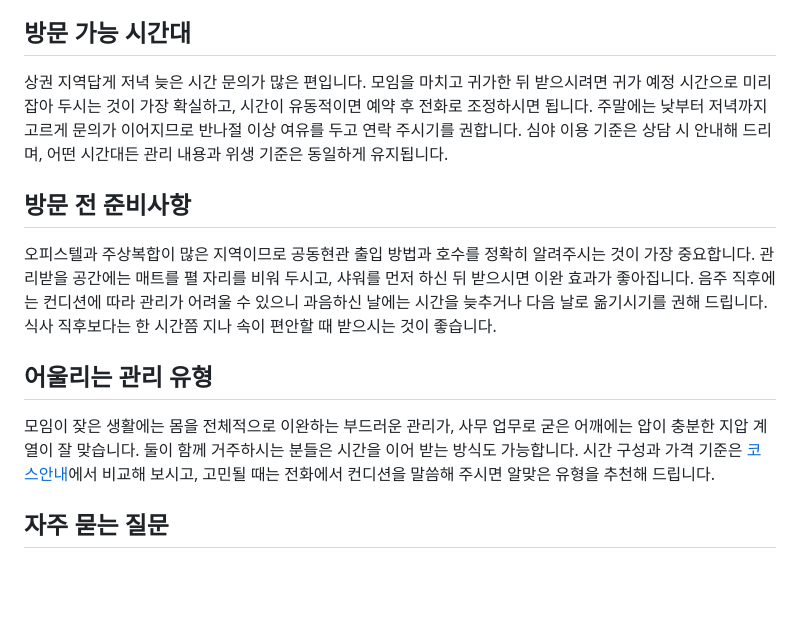
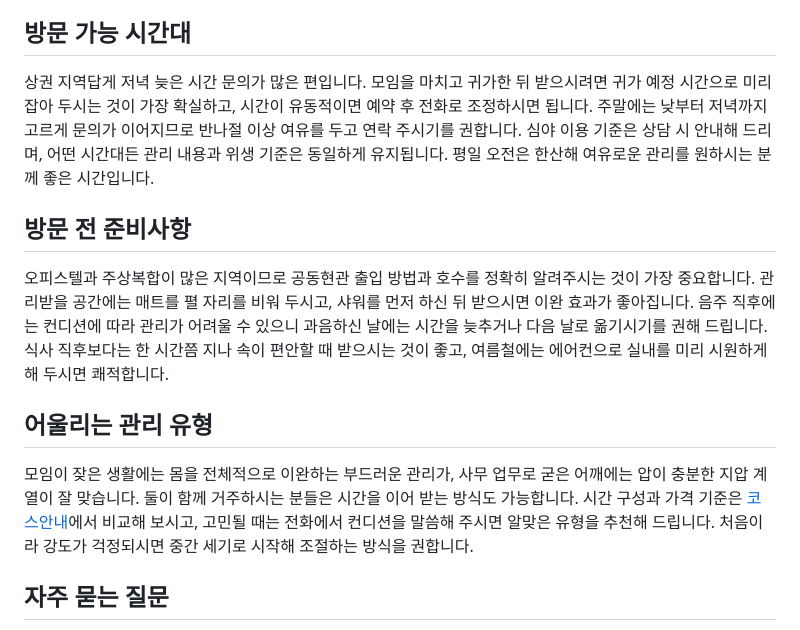
Before and after one commit to guhara1/Dongjak-Massage, a Markdown page: content/isu-station.md, the part around the change. GitHub-like rendering; blank space fills up the shorter version.

```diff
--- a/content/isu-station.md
+++ b/content/isu-station.md
@@ -25,15 +25,15 @@ related: 사당동 안내=/dongjak-gu/sadang-dong/ | 동작동 안내=/dongjak-g
 
 ## 방문 가능 시간대
 
-상권 지역답게 저녁 늦은 시간 문의가 많은 편입니다. 모임을 마치고 귀가한 뒤 받으시려면 귀가 예정 시간으로 미리 잡아 두시는 것이 가장 확실하고, 시간이 유동적이면 예약 후 전화로 조정하시면 됩니다. 주말에는 낮부터 저녁까지 고르게 문의가 이어지므로 반나절 이상 여유를 두고 연락 주시기를 권합니다. 심야 이용 기준은 상담 시 안내해 드리며, 어떤 시간대든 관리 내용과 위생 기준은 동일하게 유지됩니다.
+상권 지역답게 저녁 늦은 시간 문의가 많은 편입니다. 모임을 마치고 귀가한 뒤 받으시려면 귀가 예정 시간으로 미리 잡아 두시는 것이 가장 확실하고, 시간이 유동적이면 예약 후 전화로 조정하시면 됩니다. 주말에는 낮부터 저녁까지 고르게 문의가 이어지므로 반나절 이상 여유를 두고 연락 주시기를 권합니다. 심야 이용 기준은 상담 시 안내해 드리며, 어떤 시간대든 관리 내용과 위생 기준은 동일하게 유지됩니다. 평일 오전은 한산해 여유로운 관리를 원하시는 분께 좋은 시간입니다.
 
 ## 방문 전 준비사항
 
-오피스텔과 주상복합이 많은 지역이므로 공동현관 출입 방법과 호수를 정확히 알려주시는 것이 가장 중요합니다. 관리받을 공간에는 매트를 펼 자리를 비워 두시고, 샤워를 먼저 하신 뒤 받으시면 이완 효과가 좋아집니다. 음주 직후에는 컨디션에 따라 관리가 어려울 수 있으니 과음하신 날에는 시간을 늦추거나 다음 날로 옮기시기를 권해 드립니다. 식사 직후보다는 한 시간쯤 지나 속이 편안할 때 받으시는 것이 좋습니다.
+오피스텔과 주상복합이 많은 지역이므로 공동현관 출입 방법과 호수를 정확히 알려주시는 것이 가장 중요합니다. 관리받을 공간에는 매트를 펼 자리를 비워 두시고, 샤워를 먼저 하신 뒤 받으시면 이완 효과가 좋아집니다. 음주 직후에는 컨디션에 따라 관리가 어려울 수 있으니 과음하신 날에는 시간을 늦추거나 다음 날로 옮기시기를 권해 드립니다. 식사 직후보다는 한 시간쯤 지나 속이 편안할 때 받으시는 것이 좋고, 여름철에는 에어컨으로 실내를 미리 시원하게 해 두시면 쾌적합니다.
 
 ## 어울리는 관리 유형
 
-모임이 잦은 생활에는 몸을 전체적으로 이완하는 부드러운 관리가, 사무 업무로 굳은 어깨에는 압이 충분한 지압 계열이 잘 맞습니다. 둘이 함께 거주하시는 분들은 시간을 이어 받는 방식도 가능합니다. 시간 구성과 가격 기준은 [코스안내](/courses/)에서 비교해 보시고, 고민될 때는 전화에서 컨디션을 말씀해 주시면 알맞은 유형을 추천해 드립니다.
+모임이 잦은 생활에는 몸을 전체적으로 이완하는 부드러운 관리가, 사무 업무로 굳은 어깨에는 압이 충분한 지압 계열이 잘 맞습니다. 둘이 함께 거주하시는 분들은 시간을 이어 받는 방식도 가능합니다. 시간 구성과 가격 기준은 [코스안내](/courses/)에서 비교해 보시고, 고민될 때는 전화에서 컨디션을 말씀해 주시면 알맞은 유형을 추천해 드립니다. 처음이라 강도가 걱정되시면 중간 세기로 시작해 조절하는 방식을 권합니다.
 
 ## 자주 묻는 질문
 
```
